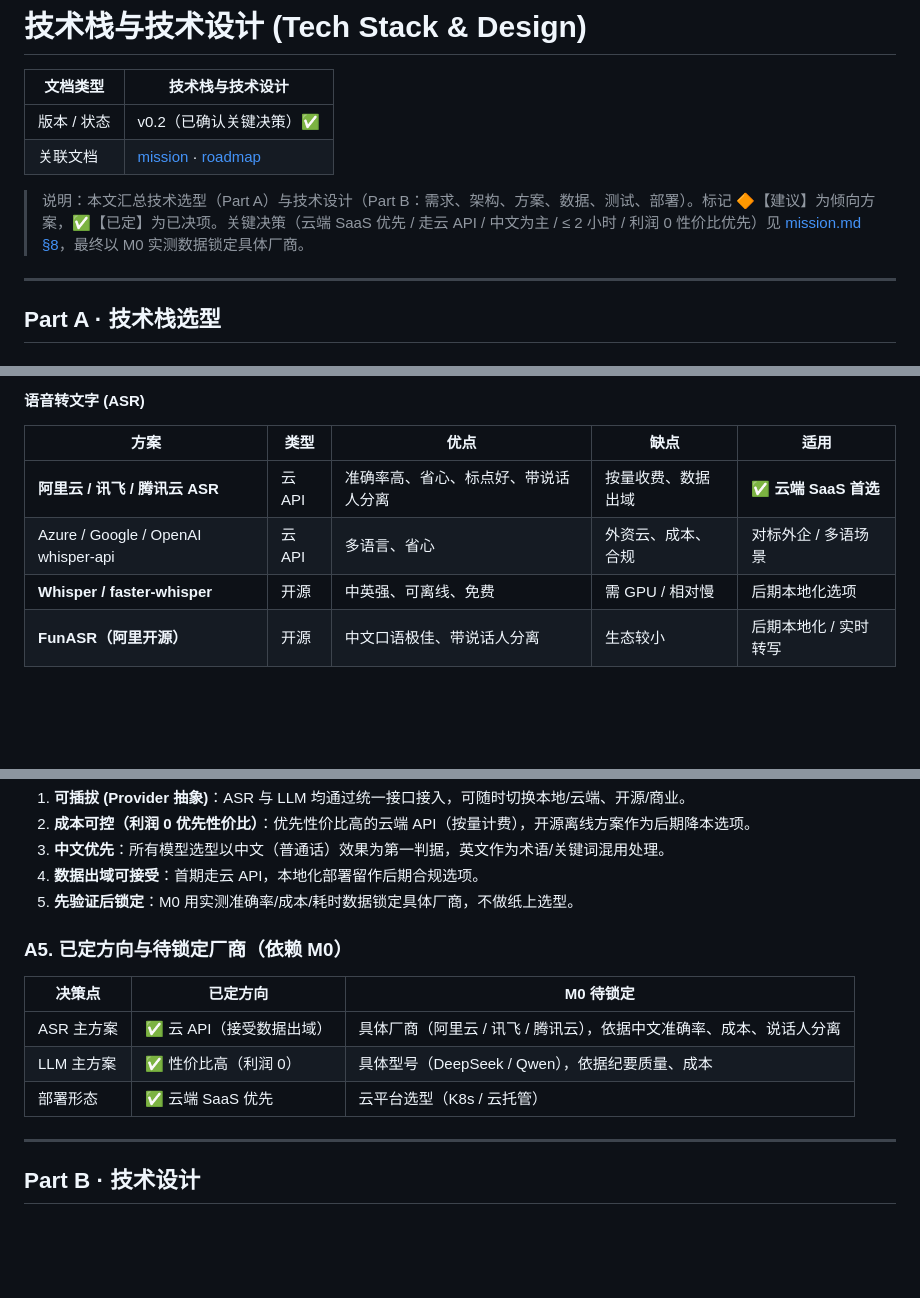
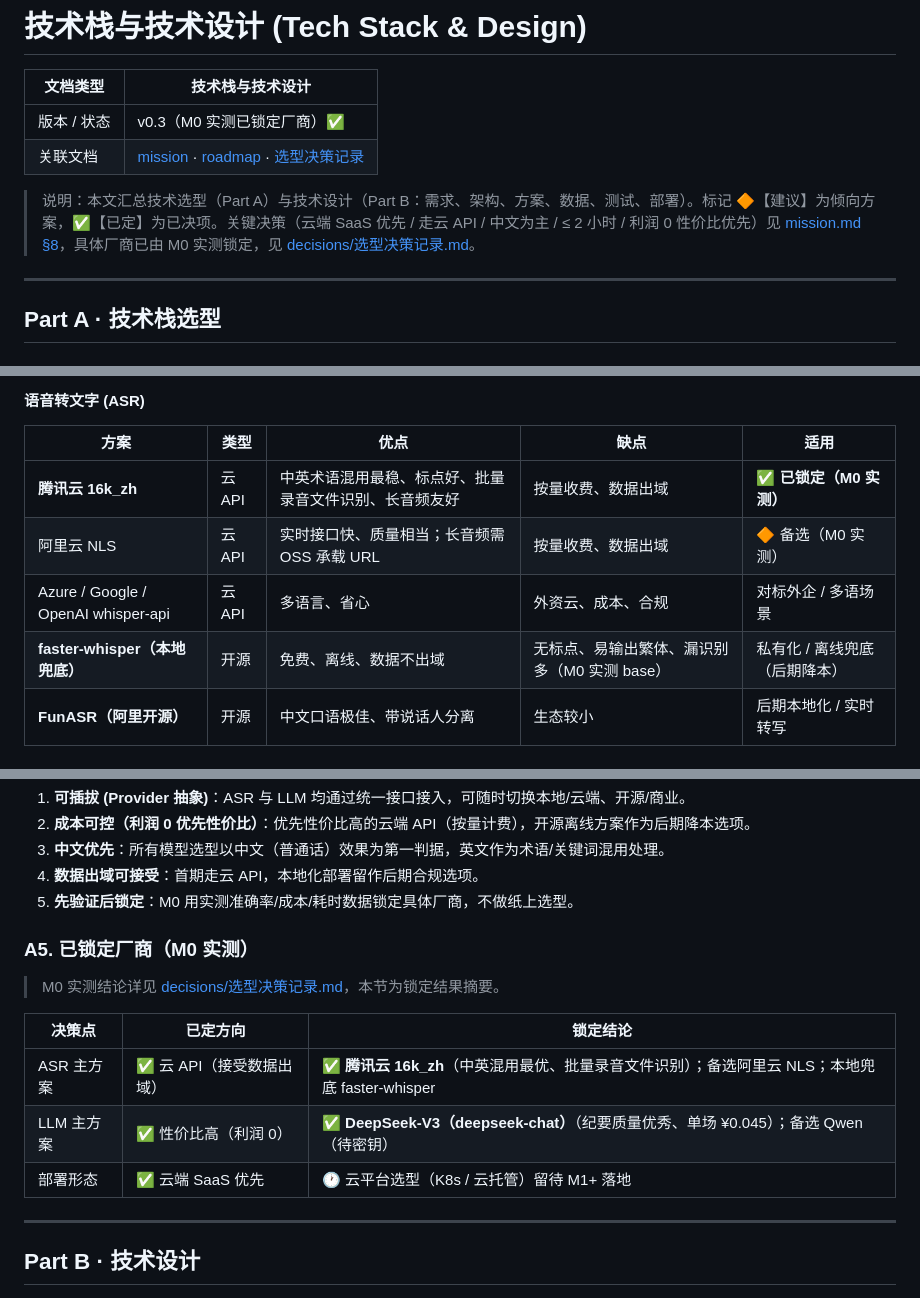
Before and after one commit to Lancer-Go/Meeting-Minutes-Assistant, a Markdown page: docs/tech-stack.md, 3 parts joined by grey strips. GitHub-like rendering; blank space fills up the shorter version.

Commit message:
docs: tech-stack更新至v0.3，回填M0实测锁定厂商（ASR腾讯云16k_zh/LLM DeepSeek-chat）

```diff
--- a/docs/tech-stack.md
+++ b/docs/tech-stack.md
@@ -2,10 +2,10 @@
 
 | 文档类型 | 技术栈与技术设计 |
 | --- | --- |
-| 版本 / 状态 | v0.2（已确认关键决策）✅ |
-| 关联文档 | [mission](mission.md) · [roadmap](roadmap.md) |
+| 版本 / 状态 | v0.3（M0 实测已锁定厂商）✅ |
+| 关联文档 | [mission](mission.md) · [roadmap](roadmap.md) · [选型决策记录](decisions/选型决策记录.md) |
 
-> 说明：本文汇总技术选型（Part A）与技术设计（Part B：需求、架构、方案、数据、测试、部署）。标记 🔶【建议】为倾向方案，✅【已定】为已决项。关键决策（云端 SaaS 优先 / 走云 API / 中文为主 / ≤ 2 小时 / 利润 0 性价比优先）见 [mission.md §8](mission.md)，最终以 M0 实测数据锁定具体厂商。
+> 说明：本文汇总技术选型（Part A）与技术设计（Part B：需求、架构、方案、数据、测试、部署）。标记 🔶【建议】为倾向方案，✅【已定】为已决项。关键决策（云端 SaaS 优先 / 走云 API / 中文为主 / ≤ 2 小时 / 利润 0 性价比优先）见 [mission.md §8](mission.md)，具体厂商已由 M0 实测锁定，见 [decisions/选型决策记录.md](decisions/选型决策记录.md)。
 
 ---
 
@@ -32,9 +32,10 @@
 
 | 方案 | 类型 | 优点 | 缺点 | 适用 |
 | --- | --- | --- | --- | --- |
-| **阿里云 / 讯飞 / 腾讯云 ASR** | 云API | 准确率高、省心、标点好、带说话人分离 | 按量收费、数据出域 | ✅ **云端 SaaS 首选** |
+| **腾讯云 16k_zh** | 云API | 中英术语混用最稳、标点好、批量录音文件识别、长音频友好 | 按量收费、数据出域 | ✅ **已锁定（M0 实测）** |
+| 阿里云 NLS | 云API | 实时接口快、质量相当；长音频需 OSS 承载 URL | 按量收费、数据出域 | 🔶 备选（M0 实测） |
 | Azure / Google / OpenAI whisper-api | 云API | 多语言、省心 | 外资云、成本、合规 | 对标外企 / 多语场景 |
-| **Whisper / faster-whisper** | 开源 | 中英强、可离线、免费 | 需 GPU / 相对慢 | 后期本地化选项 |
+| **faster-whisper（本地兜底）** | 开源 | 免费、离线、数据不出域 | 无标点、易输出繁体、漏识别多（M0 实测 base） | 私有化 / 离线兜底（后期降本） |
 | **FunASR（阿里开源）** | 开源 | 中文口语极佳、带说话人分离 | 生态较小 | 后期本地化 / 实时转写 |
 
 #### 说话人分离 (Diarization)
@@ -97,13 +98,15 @@
 4. **数据出域可接受**：首期走云 API，本地化部署留作后期合规选项。
 5. **先验证后锁定**：M0 用实测准确率/成本/耗时数据锁定具体厂商，不做纸上选型。
 
-### A5. 已定方向与待锁定厂商（依赖 M0）
+### A5. 已锁定厂商（M0 实测）
 
-| 决策点 | 已定方向 | M0 待锁定 |
+> M0 实测结论详见 [decisions/选型决策记录.md](decisions/选型决策记录.md)，本节为锁定结果摘要。
+
+| 决策点 | 已定方向 | 锁定结论 |
 | --- | --- | --- |
-| ASR 主方案 | ✅ 云 API（接受数据出域） | 具体厂商（阿里云 / 讯飞 / 腾讯云），依据中文准确率、成本、说话人分离 |
-| LLM 主方案 | ✅ 性价比高（利润 0） | 具体型号（DeepSeek / Qwen），依据纪要质量、成本 |
-| 部署形态 | ✅ 云端 SaaS 优先 | 云平台选型（K8s / 云托管） |
+| ASR 主方案 | ✅ 云 API（接受数据出域） | ✅ **腾讯云 16k_zh**（中英混用最优、批量录音文件识别）；备选阿里云 NLS；本地兜底 faster-whisper |
+| LLM 主方案 | ✅ 性价比高（利润 0） | ✅ **DeepSeek-V3（deepseek-chat）**（纪要质量优秀、单场 ¥0.045）；备选 Qwen（待密钥） |
+| 部署形态 | ✅ 云端 SaaS 优先 | 🕐 云平台选型（K8s / 云托管）留待 M1+ 落地 |
 
 ---
 
```
Also changed, not shown: other parts of docs/tech-stack.md (+5 -5 lines).
